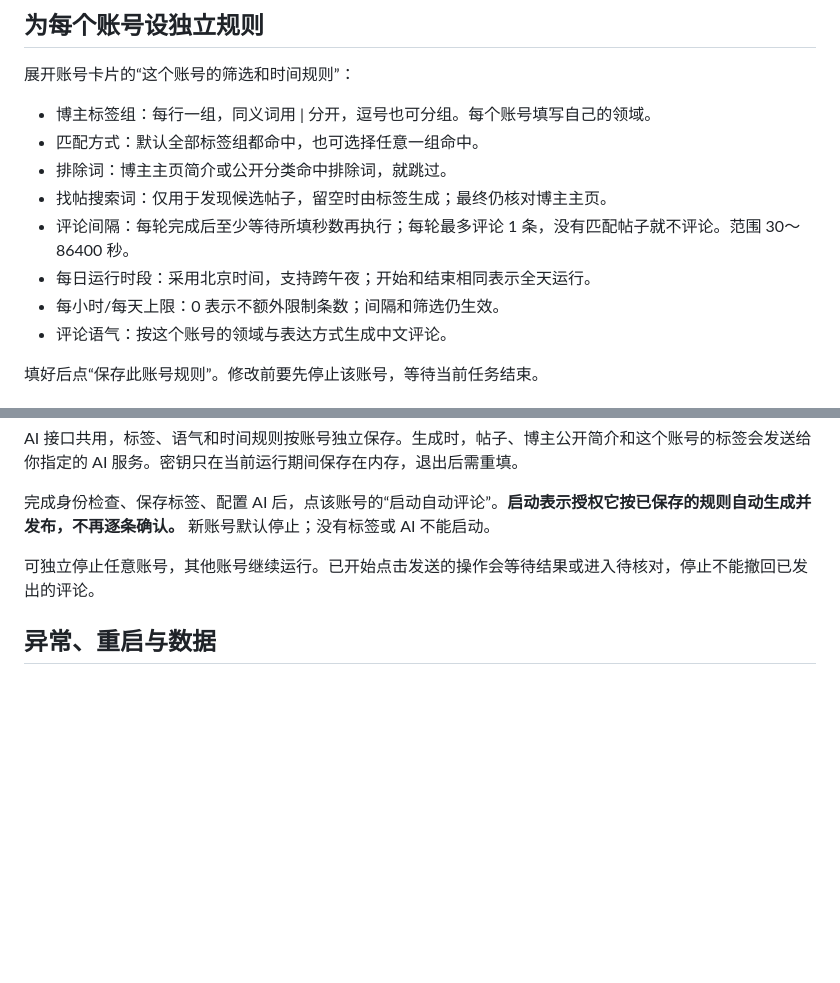
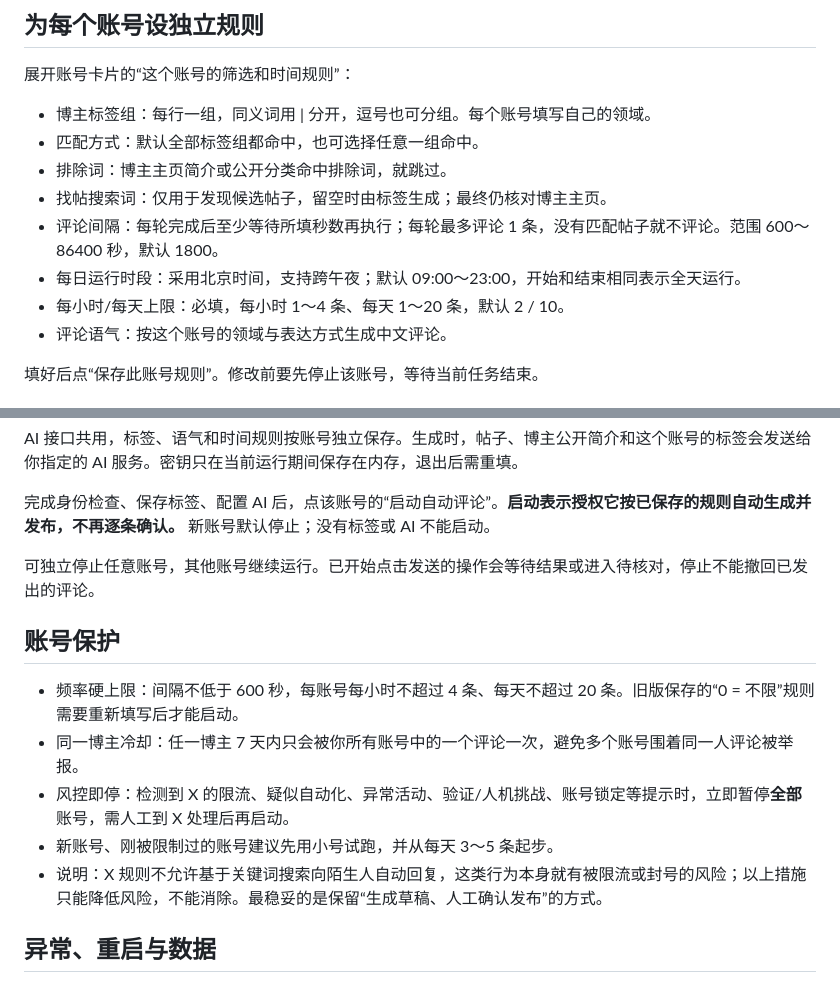
Before and after one commit to zdong0029-bot/x-multi-account-commenter, a Markdown page: README.md, 2 parts joined by grey strips. Rendered like a GitHub page; blank space fills up the shorter version.

Commit message:
Account protection: hard rate caps, 7-day per-author cooldown, pause all accounts on X risk warnings

```diff
--- a/README.md
+++ b/README.md
@@ -22,9 +22,9 @@
 - 匹配方式：默认全部标签组都命中，也可选择任意一组命中。
 - 排除词：博主主页简介或公开分类命中排除词，就跳过。
 - 找帖搜索词：仅用于发现候选帖子，留空时由标签生成；最终仍核对博主主页。
-- 评论间隔：每轮完成后至少等待所填秒数再执行；每轮最多评论 1 条，没有匹配帖子就不评论。范围 30～86400 秒。
-- 每日运行时段：采用北京时间，支持跨午夜；开始和结束相同表示全天运行。
-- 每小时/每天上限：0 表示不额外限制条数；间隔和筛选仍生效。
+- 评论间隔：每轮完成后至少等待所填秒数再执行；每轮最多评论 1 条，没有匹配帖子就不评论。范围 600～86400 秒，默认 1800。
+- 每日运行时段：采用北京时间，支持跨午夜；默认 09:00～23:00，开始和结束相同表示全天运行。
+- 每小时/每天上限：必填，每小时 1～4 条、每天 1～20 条，默认 2 / 10。
 - 评论语气：按这个账号的领域与表达方式生成中文评论。
 
 填好后点“保存此账号规则”。修改前要先停止该账号，等待当前任务结束。
@@ -49,6 +49,14 @@ AI 接口共用，标签、语气和时间规则按账号独立保存。生成
 
 可独立停止任意账号，其他账号继续运行。已开始点击发送的操作会等待结果或进入待核对，停止不能撤回已发出的评论。
 
+## 账号保护
+
+- 频率硬上限：间隔不低于 600 秒，每账号每小时不超过 4 条、每天不超过 20 条。旧版保存的“0 = 不限”规则需要重新填写后才能启动。
+- 同一博主冷却：任一博主 7 天内只会被你所有账号中的一个评论一次，避免多个账号围着同一人评论被举报。
+- 风控即停：检测到 X 的限流、疑似自动化、异常活动、验证/人机挑战、账号锁定等提示时，立即暂停**全部**账号，需人工到 X 处理后再启动。
+- 新账号、刚被限制过的账号建议先用小号试跑，并从每天 3～5 条起步。
+- 说明：X 规则不允许基于关键词搜索向陌生人自动回复，这类行为本身就有被限流或封号的风险；以上措施只能降低风险，不能消除。最稳妥的是保留“生成草稿、人工确认发布”的方式。
+
 ## 异常、重启与数据
 
 - 发送结果不明：保留记录，该账号暂停，不自动重发。先到 X 核对，再处理发布记录。
```
